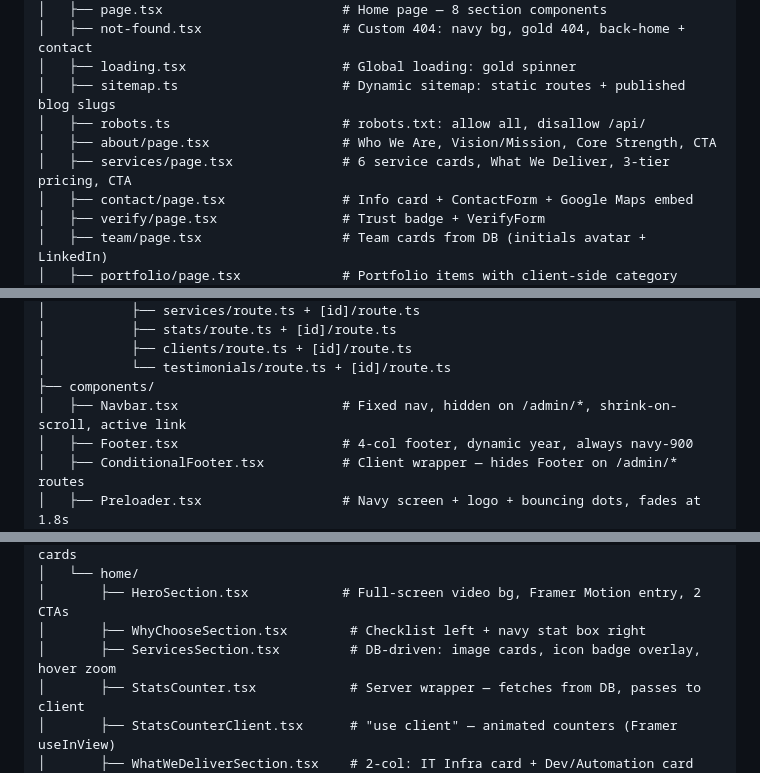
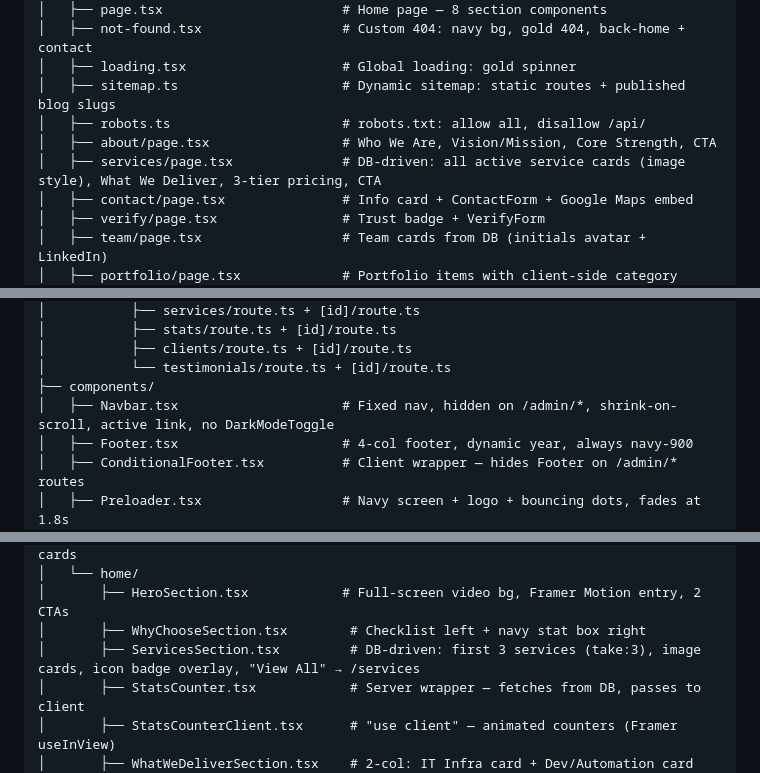
Before and after one commit to Aman-0402/arxinfo.tech, a Markdown page: AGENTS.md, 3 parts joined by grey strips. Rendered like a GitHub page.

```diff
--- a/AGENTS.md
+++ b/AGENTS.md
@@ -63,7 +63,7 @@ arxinfo.tech/
 │   ├── sitemap.ts                     # Dynamic sitemap: static routes + published blog slugs
 │   ├── robots.ts                      # robots.txt: allow all, disallow /api/
 │   ├── about/page.tsx                 # Who We Are, Vision/Mission, Core Strength, CTA
-│   ├── services/page.tsx              # 6 service cards, What We Deliver, 3-tier pricing, CTA
+│   ├── services/page.tsx              # DB-driven: all active service cards (image style), What We Deliver, 3-tier pricing, CTA
 │   ├── contact/page.tsx               # Info card + ContactForm + Google Maps embed
 │   ├── verify/page.tsx                # Trust badge + VerifyForm
 │   ├── team/page.tsx                  # Team cards from DB (initials avatar + LinkedIn)
@@ -101,7 +101,7 @@ arxinfo.tech/
 │           ├── clients/route.ts + [id]/route.ts
 │           └── testimonials/route.ts + [id]/route.ts
 ├── components/
-│   ├── Navbar.tsx                     # Fixed nav, hidden on /admin/*, shrink-on-scroll, active link
+│   ├── Navbar.tsx                     # Fixed nav, hidden on /admin/*, shrink-on-scroll, active link, no DarkModeToggle
 │   ├── Footer.tsx                     # 4-col footer, dynamic year, always navy-900
 │   ├── ConditionalFooter.tsx          # Client wrapper — hides Footer on /admin/* routes
 │   ├── Preloader.tsx                  # Navy screen + logo + bouncing dots, fades at 1.8s
@@ -132,7 +132,7 @@ arxinfo.tech/
 │   └── home/
 │       ├── HeroSection.tsx            # Full-screen video bg, Framer Motion entry, 2 CTAs
 │       ├── WhyChooseSection.tsx        # Checklist left + navy stat box right
-│       ├── ServicesSection.tsx         # DB-driven: image cards, icon badge overlay, hover zoom
+│       ├── ServicesSection.tsx         # DB-driven: first 3 services (take:3), image cards, icon badge overlay, "View All" → /services
 │       ├── StatsCounter.tsx            # Server wrapper — fetches from DB, passes to client
 │       ├── StatsCounterClient.tsx      # "use client" — animated counters (Framer useInView)
 │       ├── WhatWeDeliverSection.tsx    # 2-col: IT Infra card + Dev/Automation card
```
Also changed, not shown: other parts of AGENTS.md (+3 -2 lines).
